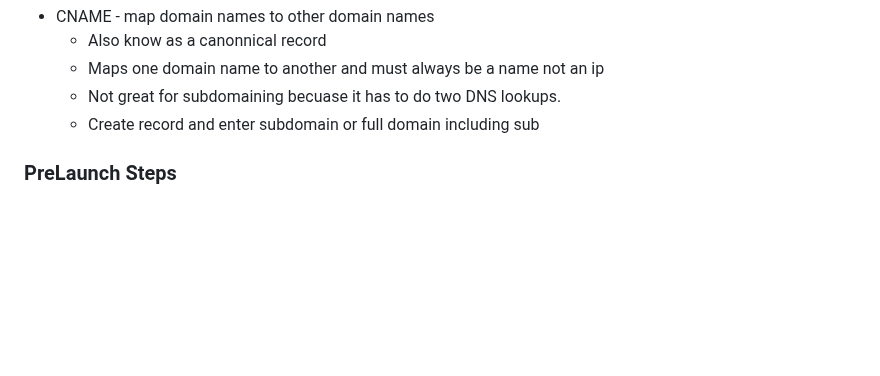
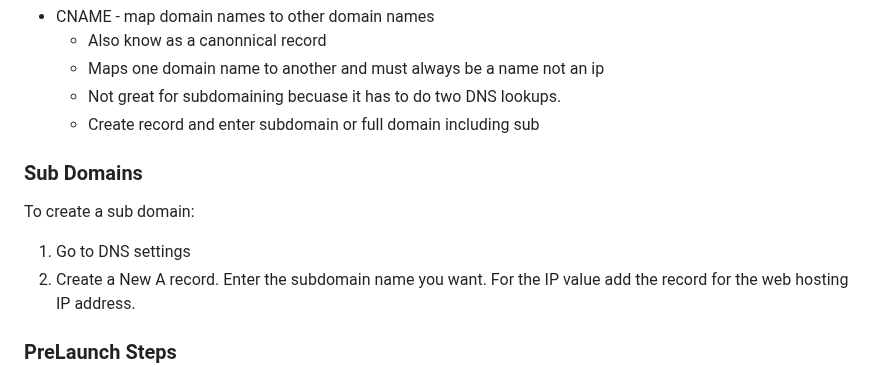
Before and after one commit to webdesignsbytom/fullstack-starter, a Markdown page: Hosting.md, the part around the change. Rendered like a GitHub page; blank space fills up the shorter version.

```diff
--- a/Hosting.md
+++ b/Hosting.md
@@ -77,6 +77,12 @@ FTP manager - uploading files directly to the host server
   - Not great for subdomaining becuase it has to do two DNS lookups.
   - Create record and enter subdomain or full domain including sub
 
+
+### Sub Domains
+
+To create a sub domain:
+1. Go to DNS settings
+2. Create a New A record. Enter the subdomain name you want. For the IP value add the record for the web hosting IP address.
 
 ### PreLaunch Steps
 
```
